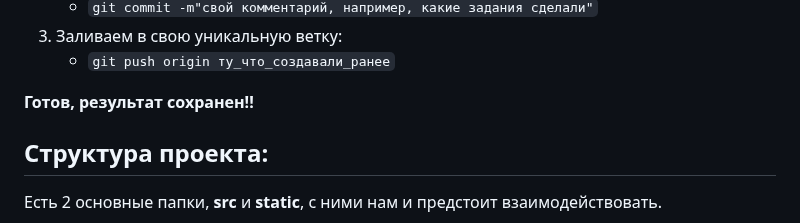
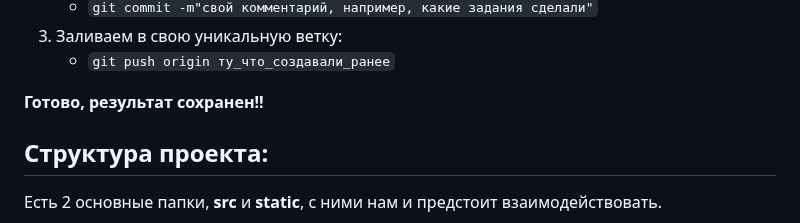
Before and after one commit to Dizelars/tasksManeje, a Markdown page: README.md, the part around the change. GitHub-like rendering.

Commit message:
инструкция обновлена

````diff
--- a/README.md
+++ b/README.md
@@ -29,7 +29,7 @@
 3. Заливаем в свою уникальную ветку:
     * ```git push origin ту_что_создавали_ранее```
 
-__Готов, результат сохранен!!__
+__Готово, результат сохранен!!__
 
 ## Структура проекта:
 Есть 2 основные папки, __src__ и __static__, с ними нам и предстоит взаимодействовать.
````
